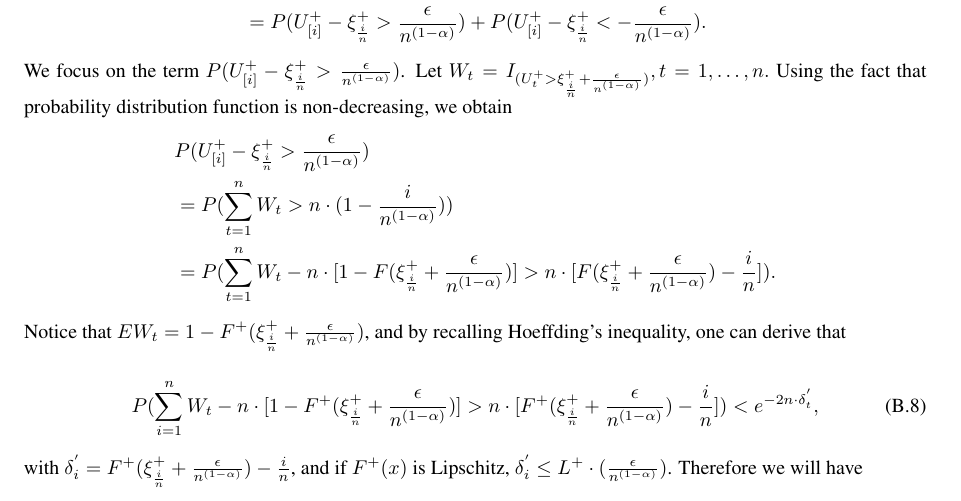
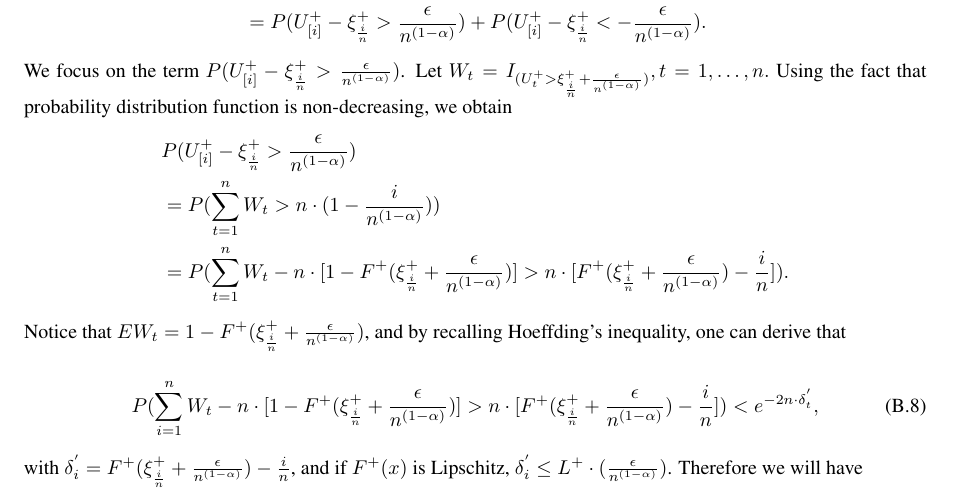
Before and after one commit to prashla/cpt-rl, a LaTeX document (icml/appendix.tex): part of page 4 of 17, cut so that both start at the same text. Compiled offline with pdfLaTeX.

Commit message:
A little bit more modifies

```diff
--- a/icml/appendix.tex
+++ b/icml/appendix.tex
@@ -212,8 +212,8 @@ $.
 Let $W_t = I_{(U^+_t > \xi^+_{\frac{i}{n}} + \frac{\epsilon}{n^{(1-\alpha)}})}, t=1, \ldots,n.$ Using the fact that probability distribution function is non-decreasing, we obtain
 \begin{align*}
 & P ( U^+_{[i]} - \xi^+_{\frac{i}{n}} > \frac {\epsilon}{\nalpha}) \\ & = P ( \sum _{t=1}^{n} W_t >
-n\cdot(1-\frac{i}{n^{(1-\alpha)}})) \\ & = P ( \sum _{t=1}^{n} W_t - n \cdot [1-F(\xi^+_{\frac{i}{n}}
-+\frac{\epsilon}{n^{(1-\alpha)}})] > n \cdot [F(\xi^+_{\frac{i}{n}} +\frac{\epsilon}{n^{(1-\alpha)}})
+n\cdot(1-\frac{i}{n^{(1-\alpha)}})) \\ & = P ( \sum _{t=1}^{n} W_t - n \cdot [1-F^{+}(\xi^+_{\frac{i}{n}}
++\frac{\epsilon}{n^{(1-\alpha)}})] > n \cdot [F^{+}(\xi^+_{\frac{i}{n}} +\frac{\epsilon}{n^{(1-\alpha)}})
 - \frac{i}{n}]).
 \end{align*}
 
```
